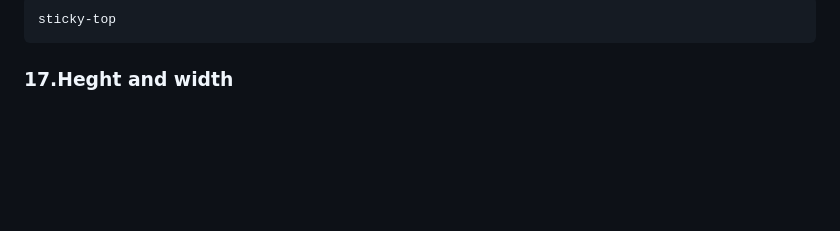
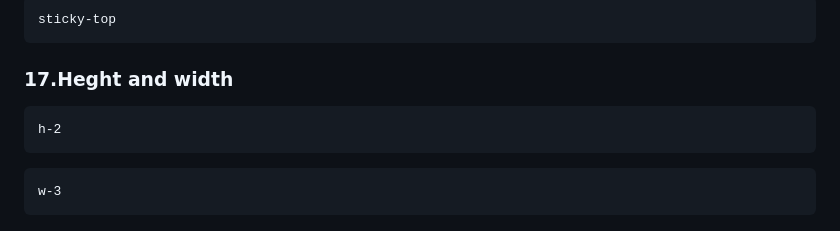
Before and after one commit to giriselvansridhar/Bootstrap-learn, a Markdown page: README.md, the part around the change. Drawn GitHub-style; blank space fills up the shorter version.

````diff
--- a/README.md
+++ b/README.md
@@ -498,3 +498,12 @@ sticky-top
 
 
 ### 17.Heght and width
+
+
+```
+h-2
+```
+
+```
+w-3
+```
````
